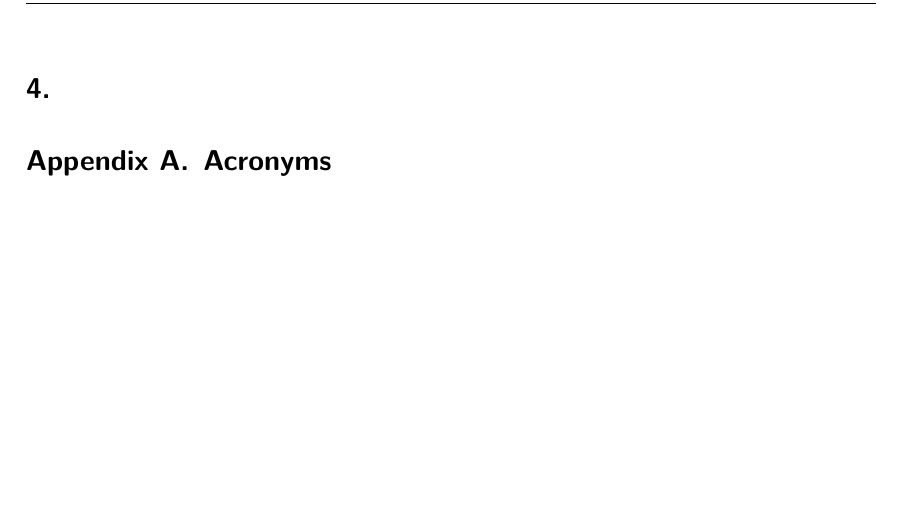
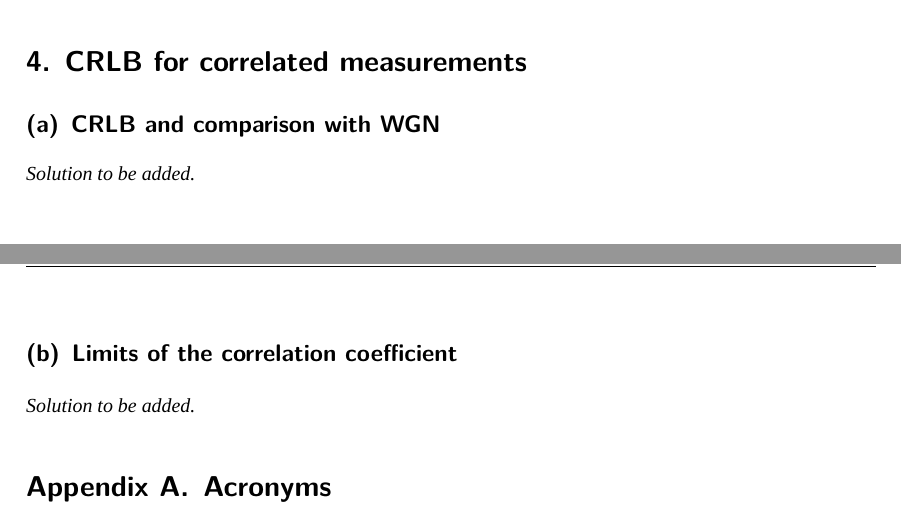
Before and after one commit to Paul-creator/LVA-OASP-UE, a LaTeX problem sheet (assignments/02/main.tex, which reads assignments/02/tasks/04_solution.tex): part of page 6 of 6 before the commit and two parts of pages 5 and 6 of 6 after it, the two joined at a grey line, cut at the place of the change, the shorter picture padded with empty space. Compiled offline with XeLaTeX; a missing font is replaced by an installed copy or a similar font.

Commit message:
Readd TODOs

```diff
--- a/assignments/02/tasks/04_solution.tex
+++ b/assignments/02/tasks/04_solution.tex
@@ -1,2 +1,10 @@
 % !TEX root = ../main.tex
-\section{}
+\section{CRLB for correlated measurements}
+
+\subsection{CRLB and comparison with WGN}
+
+\emph{Solution to be added.}
+
+\subsection{Limits of the correlation coefficient}
+
+\emph{Solution to be added.}
```
Also changed, not shown: assignments/02/tasks/01_solution.tex (+1 -1 lines), assignments/02/main.pdf.
